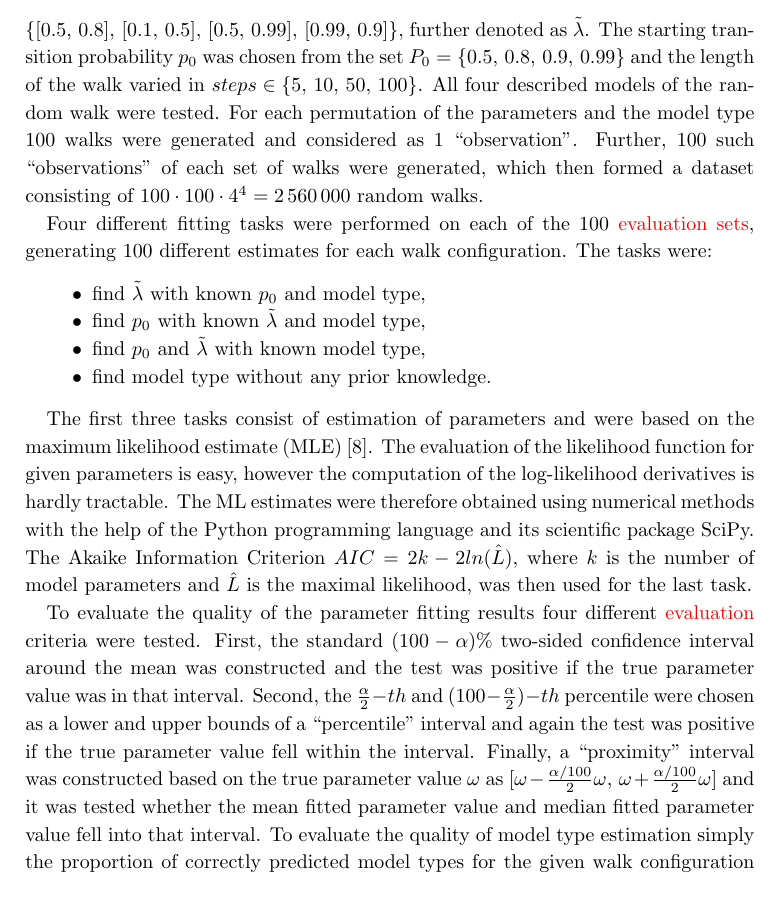
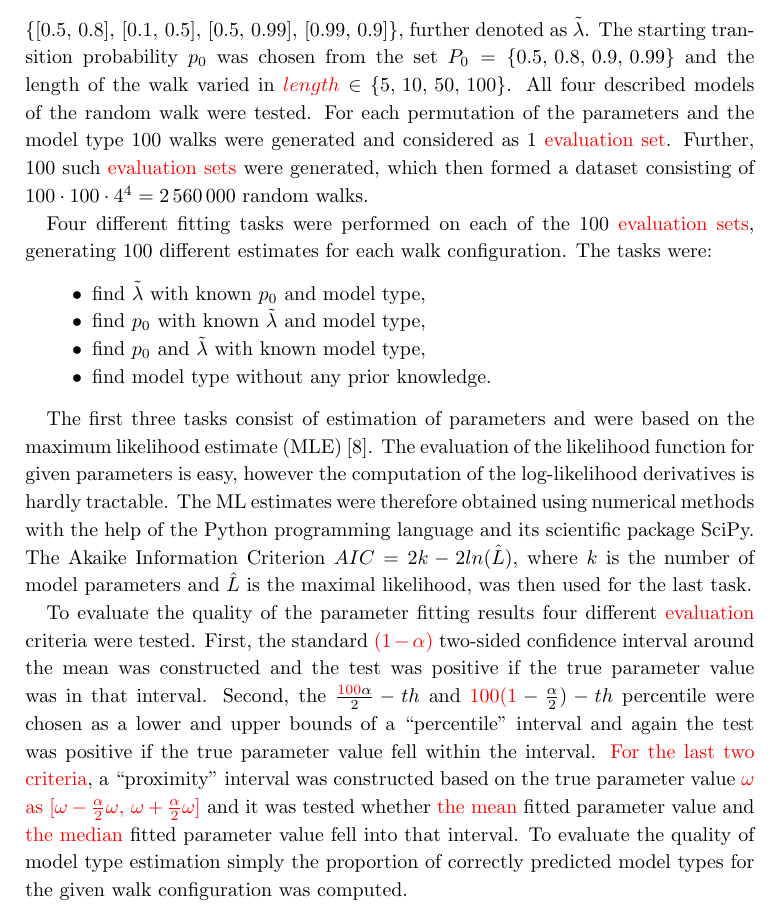
Before and after one commit to tomaskourim/amistat2019, a LaTeX paper (paper/Discrete random processes with memory.tex): part of page 13 of 15, cut so that both start at the same text. Compiled offline with pdfLaTeX.

Commit message:
alfa in (0,1)

```diff
--- a/paper/Discrete random processes with memory.tex
+++ b/paper/Discrete random processes with memory.tex
@@ -624,8 +624,8 @@ The memory coefficient values varied in $\lambda\in\{0.5,\,0.8,\,0.9,\,0.99\}$
 and similarly the pair of memory coefficients $[\lambda_{0},\,\lambda_{1}]\in\{[0.5,\,0.8],\,[0.1,\,0.5],\,[0.5,\,0.99],\,[0.99,\,0.9]\}$, further denoted as $\tilde{\lambda}$.
 The starting transition probability $p_{0}$ was chosen from the set
 $P_{0}=\{0.5,\,0.8,\,0.9,\,0.99\}$ and the length of the walk varied in
-\textbf{$steps\in\{5,\,10,\,50,\,100\}$}. All four described models of the random walk were tested. For each permutation of the
-parameters and the model type $100$ walks were generated and considered as $1$ ``observation''. Further, $100$ such ``observations'' of each set of walks were generated, which then formed a dataset consisting of $100\cdot100\cdot4^4=2\,560\,000$ random walks.
+\textbf{${\color{red}length}\in\{5,\,10,\,50,\,100\}$}. All four described models of the random walk were tested. For each permutation of the
+parameters and the model type $100$ walks were generated and considered as $1$ {\color{red}evaluation set}. Further, $100$ such {\color{red}evaluation sets} were generated, which then formed a dataset consisting of $100\cdot100\cdot4^4=2\,560\,000$ random walks.
 
 Four different fitting tasks were performed on each of the $100$ {\color{red}evaluation sets}, generating $100$ different estimates for each walk configuration. The tasks were:
 
@@ -666,7 +666,7 @@ SR2 & $0.9$ & 100 & 0.501 & 0.505 & $[0.496,0.506]$ & $[0.44,0.54]$ & $[0.48,0.5
 \par\end{centering}
 \end{table}
 
-To evaluate the quality of the parameter fitting results four different {\color{red}evaluation} criteria were tested. First, the standard $(100-\alpha)\%$ two-sided confidence interval around the mean was constructed and the test was positive if the true parameter value was in that interval. Second, the $\frac{\alpha}{2}-th$ and $(100-\frac{\alpha}{2})-th$ percentile were chosen as a lower and upper bounds of a ``percentile'' interval and again the test was positive if the true parameter value fell within the interval. Finally, a ``proximity'' interval was constructed based on the true parameter value $\omega$ as $[\omega-\frac{\alpha/100}{2}\omega,\,\omega+\frac{\alpha/100}{2}\omega]$ and it was tested whether the mean fitted parameter value and median fitted parameter value fell into that interval. To evaluate the quality of model type estimation simply the proportion of correctly predicted model types for the given walk configuration was computed.
+To evaluate the quality of the parameter fitting results four different {\color{red}evaluation} criteria were tested. First, the standard $\color{red}(1-\alpha)$ two-sided confidence interval around the mean was constructed and the test was positive if the true parameter value was in that interval. Second, the $\frac{{\color{red}100}\alpha}{2}-th$ and ${\color{red}100(1}-\frac{\alpha}{2})-th$ percentile were chosen as a lower and upper bounds of a ``percentile'' interval and again the test was positive if the true parameter value fell within the interval. {\color{red}For the last two criteria}, a ``proximity'' interval was constructed based on the true parameter value {\color{red}$\omega$ as $[\omega-\frac{\alpha}{2}\omega,\,\omega+\frac{\alpha}{2}\omega]$} and it was tested whether {\color{red}the mean} fitted parameter value and {\color{red} the median} fitted parameter value fell into that interval. To evaluate the quality of model type estimation simply the proportion of correctly predicted model types for the given walk configuration was computed.
 
 Together there were $1024$ different fitting setups. The overall performance of the fitting is rather satisfying with average success rate of the tests at about $80\%$ (for $\alpha={\color{red}0.1})$. As expected, the less parameters there were to estimate the better the results. Longer walks show better results when finding the coefficients $\tilde{\lambda}$ while the performance in finding correct $p_0$ seems independent on the walk's length. This is not surprising as the parameter $p_0$ affects mostly the first few steps of the walk, while $\tilde{\lambda}$ play their role thorough the entire course of the walk. An example of the results of parameters estimation (tasks 1-3) can be seen in Table \ref{tab:Fitting-results}. Some results of the model type identification using the AIC (task 4) can be observed in Table \ref{tab:Fitting-results-model}.
 
```
